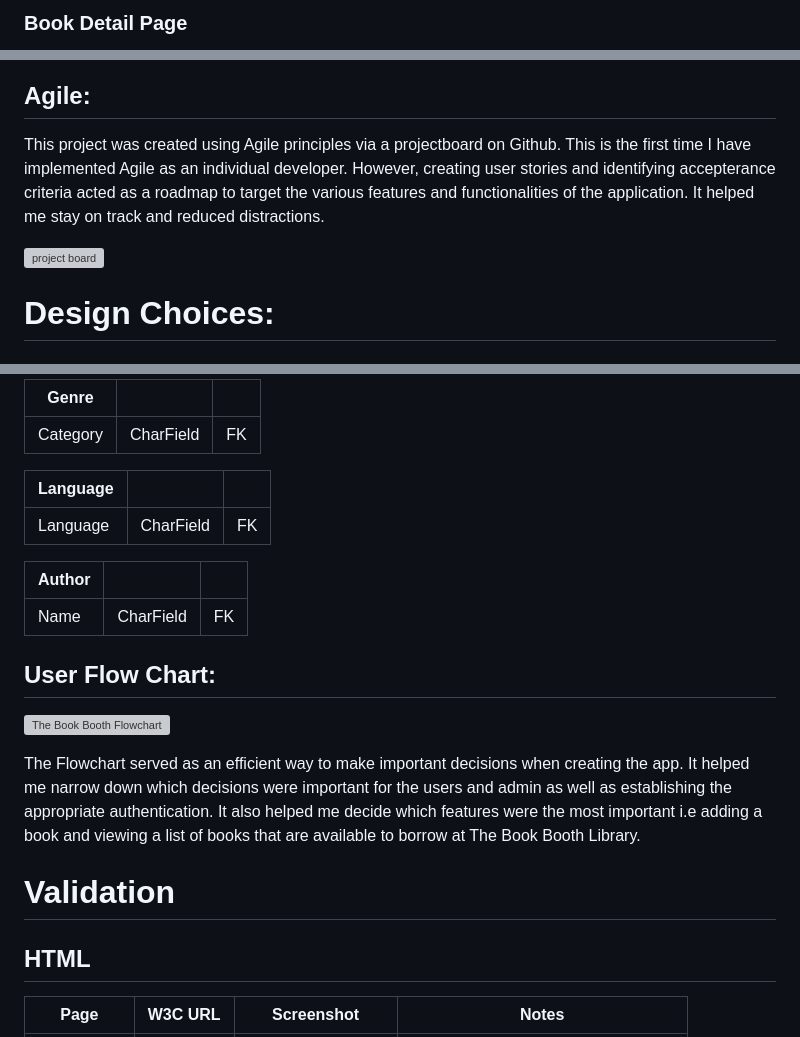
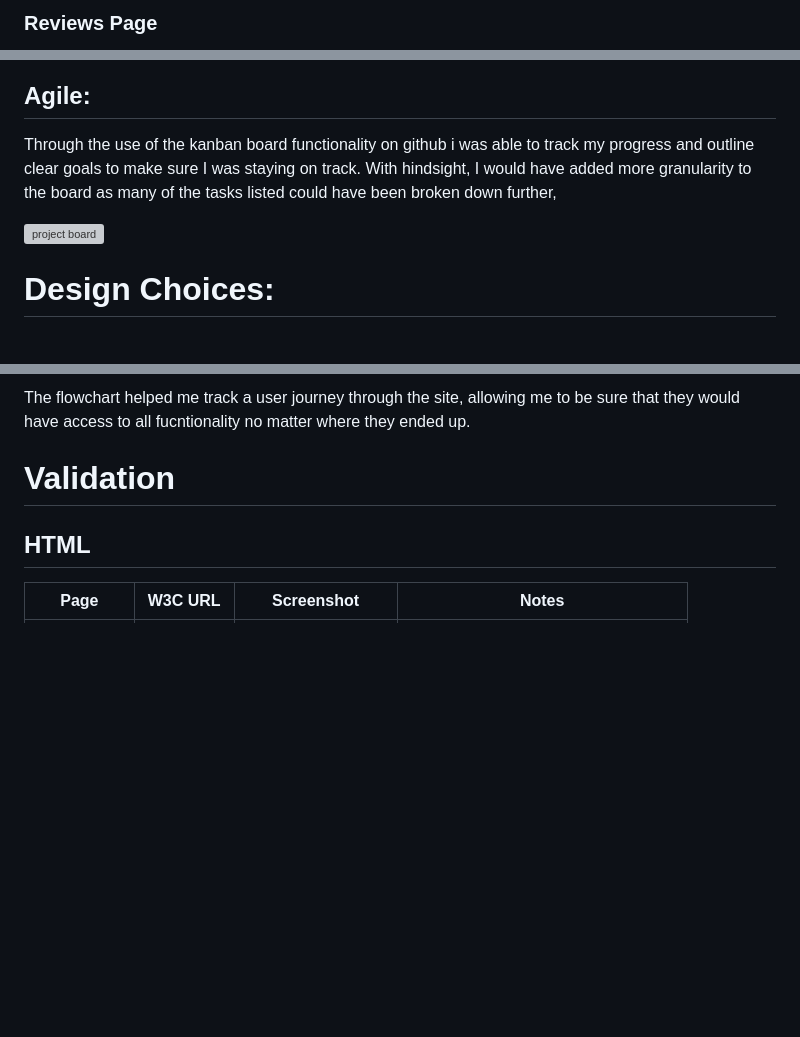
Before and after one commit to StefanWout/The-Board-Game-Chronicle, a Markdown page: README.md, 3 parts joined by grey strips. Drawn GitHub-style; blank space fills up the shorter version; grey boxes are pictures that could not be loaded.

```diff
--- a/README.md
+++ b/README.md
@@ -75,3 +75,3 @@ I need users to be able to track what they play at my cafe so that the data can
 
-### Book Detail Page
+### Reviews Page
 
@@ -79,4 +91,4 @@ I need users to be able to track what they play at my cafe so that the data can
 
 ## Agile:
-This project was created using Agile principles via a projectboard on Github. This is the first time I have implemented Agile as an individual developer. However, creating user stories and identifying accepterance criteria acted as a roadmap to target the various features and functionalities of the application. It helped me stay on track and reduced distractions.
+Through the use of the kanban board functionality on github i was able to track my progress and outline clear goals to make sure I was staying on track. With hindsight, I would have added more granularity to the board as many of the tasks listed could have been broken down further,
 
@@ -195,21 +232,5 @@ Entity Relationship Diagrams (ERD) help the developer to make connections betwee
 
-| Genre   |            |   |
-|----------|:-------------:|------:|
-| Category |  CharField | FK |
-
-
-| Language   |            |   |
-|----------|:-------------:|------:|
-| Language |  CharField | FK  |
-
-| Author  |            |   |
-|----------|:-------------:|------:|
-| Name |  CharField | FK  |
-
-## User Flow Chart:
-![The Book Booth Flowchart](https://github.com/hiboibrahim/thebookbooth1/assets/144109298/7727f007-8e2e-45fc-b955-57e2d50d1e98)
-
-The Flowchart served as an efficient way to make important decisions when creating the app. It helped me narrow down which decisions were important for the users and admin as well as establishing the appropriate authentication. It also helped me decide which features were the most important i.e adding a book and viewing a list of books that are available to borrow at The Book Booth Library.
+The flowchart helped me track a user journey through the site, allowing me to be sure that they would have access to all fucntionality no matter where they ended up.
 
 # Validation
 ## HTML
```
Also changed, not shown: other parts of README.md (+78 -41 lines).
